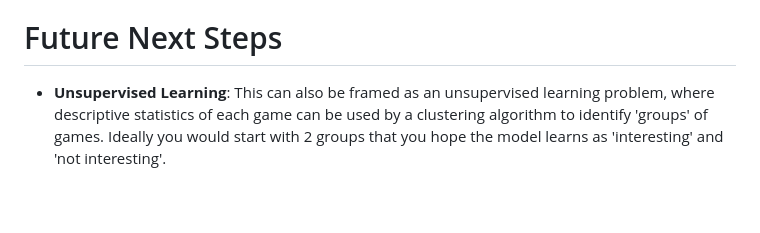
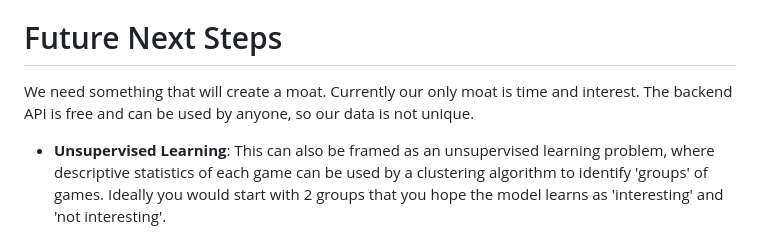
Before and after one commit to andrei-pascanean/game-hunter, a Markdown page: README.md, the part around the change. Drawn GitHub-style; blank space fills up the shorter version.

Commit message:
Update backlog

```diff
--- a/README.md
+++ b/README.md
@@ -44,6 +44,8 @@ Before we go into things that are too complicated, let's just focus on deliverin
 
 # Future Next Steps
 
+We need something that will create a moat. Currently our only moat is time and interest. The backend API is free and can be used by anyone, so our data is not unique.
+
 - **Unsupervised Learning**: This can also be framed as an unsupervised learning problem, where descriptive statistics of each game can be used by a clustering algorithm to identify 'groups' of games. Ideally you would start with 2 groups that you hope the model learns as 'interesting' and 'not interesting'.
 
 - **Supervised Learning**: To make this a supervised learning problem, you need a target variable. The way to find a target is by taking your end-goal and using it as a KPI that is estimated through other metrics. In our example how 'interesting' a game is can be partially measured by interest after the game. A proxy for this would be number of views on a highlights reel. Maybe viewership during a game would also work, as it allows you to find the natural most-viewed games by people who are non-neutral.
```
